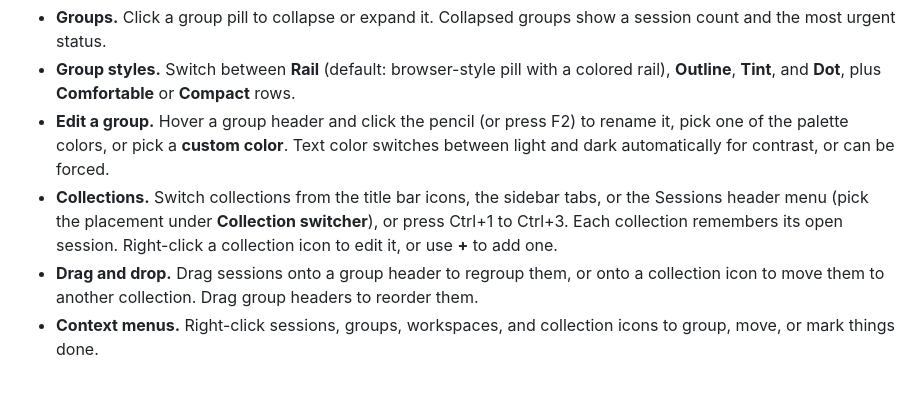
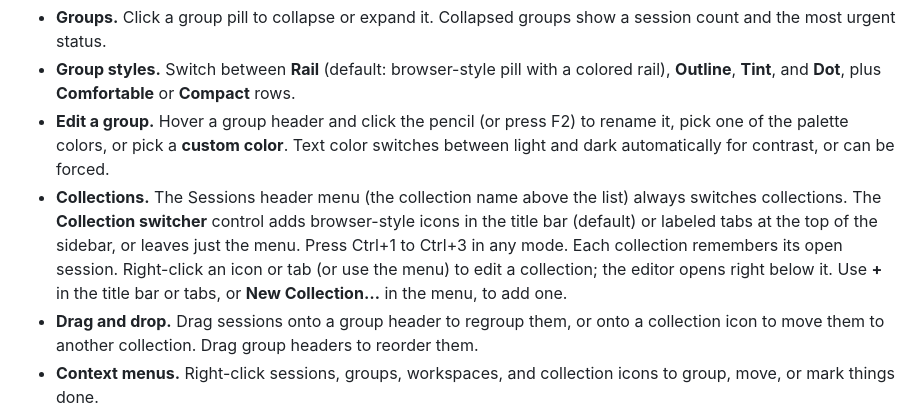
Before and after one commit to Yoyokrazy/agents-window-color-groups-mockup, a Markdown page: README.md, the part around the change. GitHub-like rendering; blank space fills up the shorter version.

Commit message:
docs: describe collection switcher modes
Co-authored-by: Copilot <223556219+Copilot@users.noreply.github.com>

```diff
--- a/README.md
+++ b/README.md
@@ -33,7 +33,7 @@ Everything inside the window is interactive. The **Mockup controls** panel on th
 - **Groups.** Click a group pill to collapse or expand it. Collapsed groups show a session count and the most urgent status.
 - **Group styles.** Switch between **Rail** (default: browser-style pill with a colored rail), **Outline**, **Tint**, and **Dot**, plus **Comfortable** or **Compact** rows.
 - **Edit a group.** Hover a group header and click the pencil (or press F2) to rename it, pick one of the palette colors, or pick a **custom color**. Text color switches between light and dark automatically for contrast, or can be forced.
-- **Collections.** Switch collections from the title bar icons, the sidebar tabs, or the Sessions header menu (pick the placement under **Collection switcher**), or press Ctrl+1 to Ctrl+3. Each collection remembers its open session. Right-click a collection icon to edit it, or use **+** to add one.
+- **Collections.** The Sessions header menu (the collection name above the list) always switches collections. The **Collection switcher** control adds browser-style icons in the title bar (default) or labeled tabs at the top of the sidebar, or leaves just the menu. Press Ctrl+1 to Ctrl+3 in any mode. Each collection remembers its open session. Right-click an icon or tab (or use the menu) to edit a collection; the editor opens right below it. Use **+** in the title bar or tabs, or **New Collection…** in the menu, to add one.
 - **Drag and drop.** Drag sessions onto a group header to regroup them, or onto a collection icon to move them to another collection. Drag group headers to reorder them.
 - **Context menus.** Right-click sessions, groups, workspaces, and collection icons to group, move, or mark things done.
 - **New session.** Click **New** (or ⌘N / Ctrl+N), pick the workspace and group, type a task, and press Enter. The pretend agent "thinks" and replies; follow-ups append to the transcript.
```
